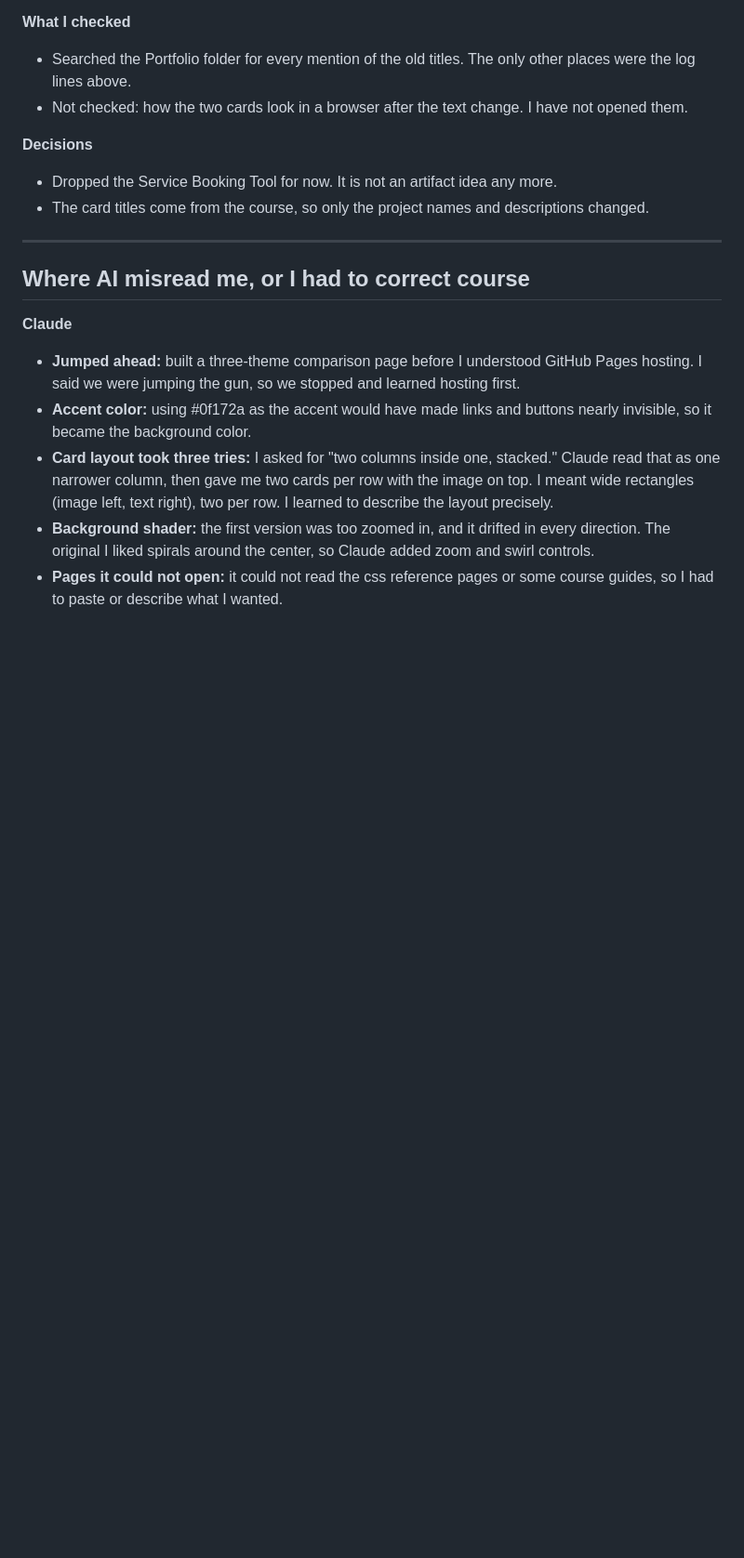
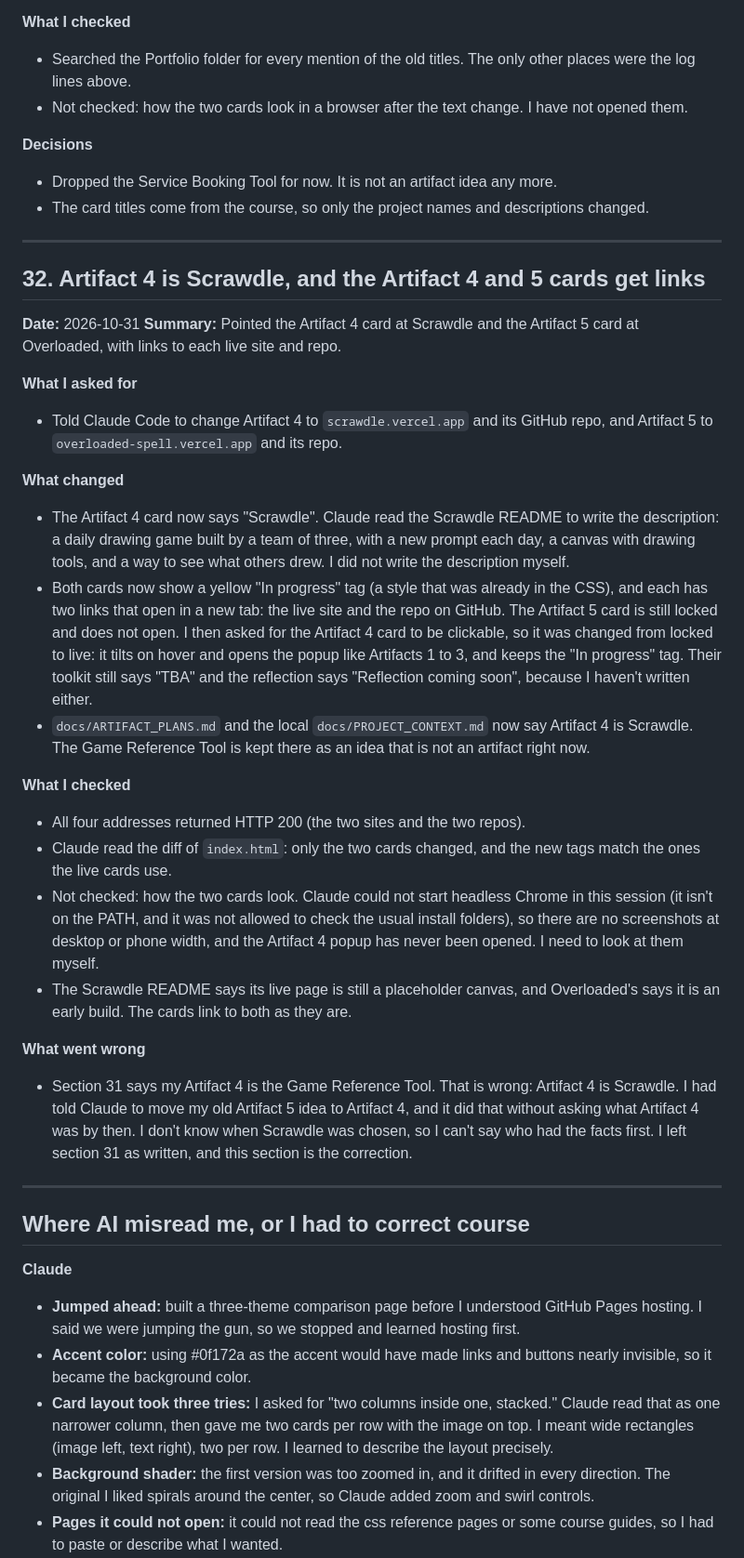
Before and after one commit to kevlam1/kevlam1.github.io, a Markdown page: log.md, the part around the change. Shown at 93% size. Drawn GitHub-style; blank space fills up the shorter version.

Commit message:
Log section 32: Artifact 4 is Scrawdle, and the Artifact 4 and 5 cards get links

```diff
--- a/log.md
+++ b/log.md
@@ -743,6 +743,30 @@ A small front-end portfolio with a card for each of the five course artifacts. O
 
 ---
 
+## 32. Artifact 4 is Scrawdle, and the Artifact 4 and 5 cards get links
+
+**Date:** 2026-10-31
+**Summary:** Pointed the Artifact 4 card at Scrawdle and the Artifact 5 card at Overloaded, with links to each live site and repo.
+
+**What I asked for**
+- Told Claude Code to change Artifact 4 to `scrawdle.vercel.app` and its GitHub repo, and Artifact 5 to `overloaded-spell.vercel.app` and its repo.
+
+**What changed**
+- The Artifact 4 card now says "Scrawdle". Claude read the Scrawdle README to write the description: a daily drawing game built by a team of three, with a new prompt each day, a canvas with drawing tools, and a way to see what others drew. I did not write the description myself.
+- Both cards now show a yellow "In progress" tag (a style that was already in the CSS), and each has two links that open in a new tab: the live site and the repo on GitHub. The Artifact 5 card is still locked and does not open. I then asked for the Artifact 4 card to be clickable, so it was changed from locked to live: it tilts on hover and opens the popup like Artifacts 1 to 3, and keeps the "In progress" tag. Their toolkit still says "TBA" and the reflection says "Reflection coming soon", because I haven't written either.
+- `docs/ARTIFACT_PLANS.md` and the local `docs/PROJECT_CONTEXT.md` now say Artifact 4 is Scrawdle. The Game Reference Tool is kept there as an idea that is not an artifact right now.
+
+**What I checked**
+- All four addresses returned HTTP 200 (the two sites and the two repos).
+- Claude read the diff of `index.html`: only the two cards changed, and the new tags match the ones the live cards use.
+- Not checked: how the two cards look. Claude could not start headless Chrome in this session (it isn't on the PATH, and it was not allowed to check the usual install folders), so there are no screenshots at desktop or phone width, and the Artifact 4 popup has never been opened. I need to look at them myself.
+- The Scrawdle README says its live page is still a placeholder canvas, and Overloaded's says it is an early build. The cards link to both as they are.
+
+**What went wrong**
+- Section 31 says my Artifact 4 is the Game Reference Tool. That is wrong: Artifact 4 is Scrawdle. I had told Claude to move my old Artifact 5 idea to Artifact 4, and it did that without asking what Artifact 4 was by then. I don't know when Scrawdle was chosen, so I can't say who had the facts first. I left section 31 as written, and this section is the correction.
+
+---
+
 ## Where AI misread me, or I had to correct course
 
 **Claude**
```
